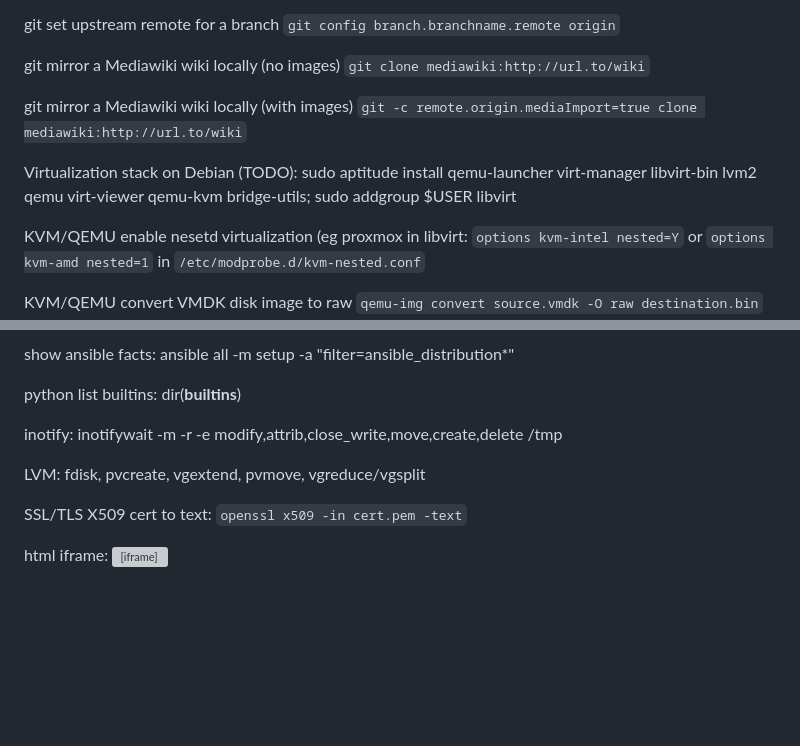
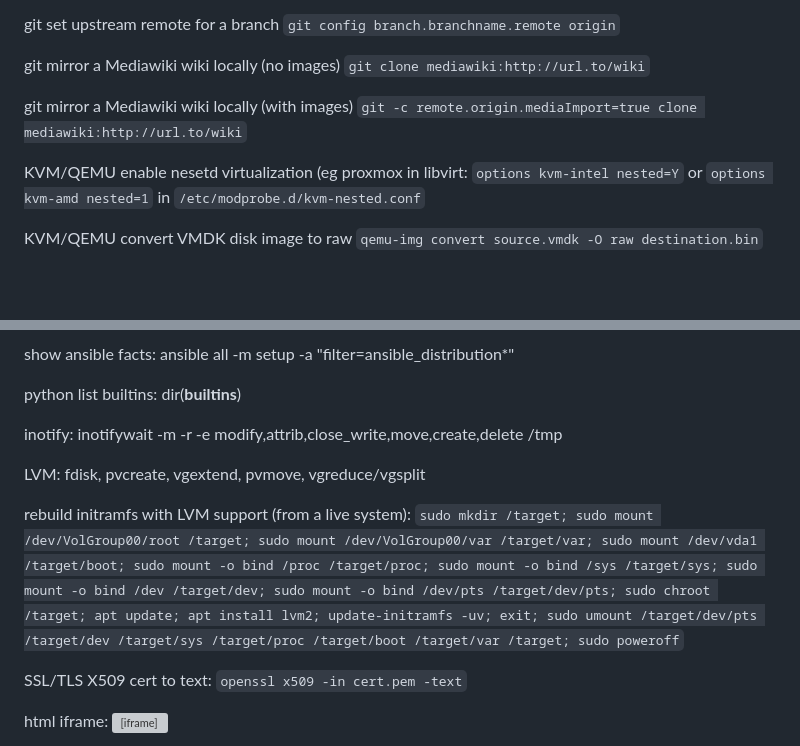
Before and after one commit to nodiscc/toolbox, a Markdown page: DOC/SNIPPETS.md, 2 parts joined by grey strips. GitHub-like rendering; blank space fills up the shorter version; grey boxes are pictures that could not be loaded.

Commit message:
doc: update SNIPPETS.md

```diff
--- a/DOC/SNIPPETS.md
+++ b/DOC/SNIPPETS.md
@@ -823,8 +823,6 @@ git mirror a Mediawiki wiki locally (no images) `git clone mediawiki:http://url.
 
 git mirror a Mediawiki wiki locally (with images) `git -c remote.origin.mediaImport=true clone mediawiki:http://url.to/wiki`
 
-Virtualization stack on Debian (TODO): sudo aptitude install qemu-launcher virt-manager libvirt-bin lvm2 qemu virt-viewer qemu-kvm bridge-utils; sudo addgroup $USER libvirt
-
 KVM/QEMU enable nesetd virtualization (eg proxmox in libvirt: `options kvm-intel nested=Y` or `options kvm-amd nested=1` in `/etc/modprobe.d/kvm-nested.conf`
 
 KVM/QEMU convert VMDK disk image to raw `qemu-img convert source.vmdk -O raw destination.bin`
@@ -1128,6 +1126,8 @@ inotify: inotifywait -m -r -e modify,attrib,close_write,move,create,delete /tmp
 
 LVM: fdisk, pvcreate, vgextend, pvmove, vgreduce/vgsplit
 
+rebuild initramfs with LVM support (from a live system): `sudo mkdir /target; sudo mount /dev/VolGroup00/root /target; sudo mount /dev/VolGroup00/var /target/var; sudo mount /dev/vda1 /target/boot; sudo mount -o bind /proc /target/proc; sudo mount -o bind /sys /target/sys; sudo mount -o bind /dev /target/dev; sudo mount -o bind /dev/pts /target/dev/pts; sudo chroot /target; apt update; apt install lvm2; update-initramfs -uv; exit; sudo umount /target/dev/pts /target/dev /target/sys /target/proc /target/boot /target/var /target; sudo poweroff`
+
 SSL/TLS X509 cert to text: `openssl x509 -in cert.pem -text`
 
 html iframe: <iframe src="https://www.w3schools.com"></iframe>
```
